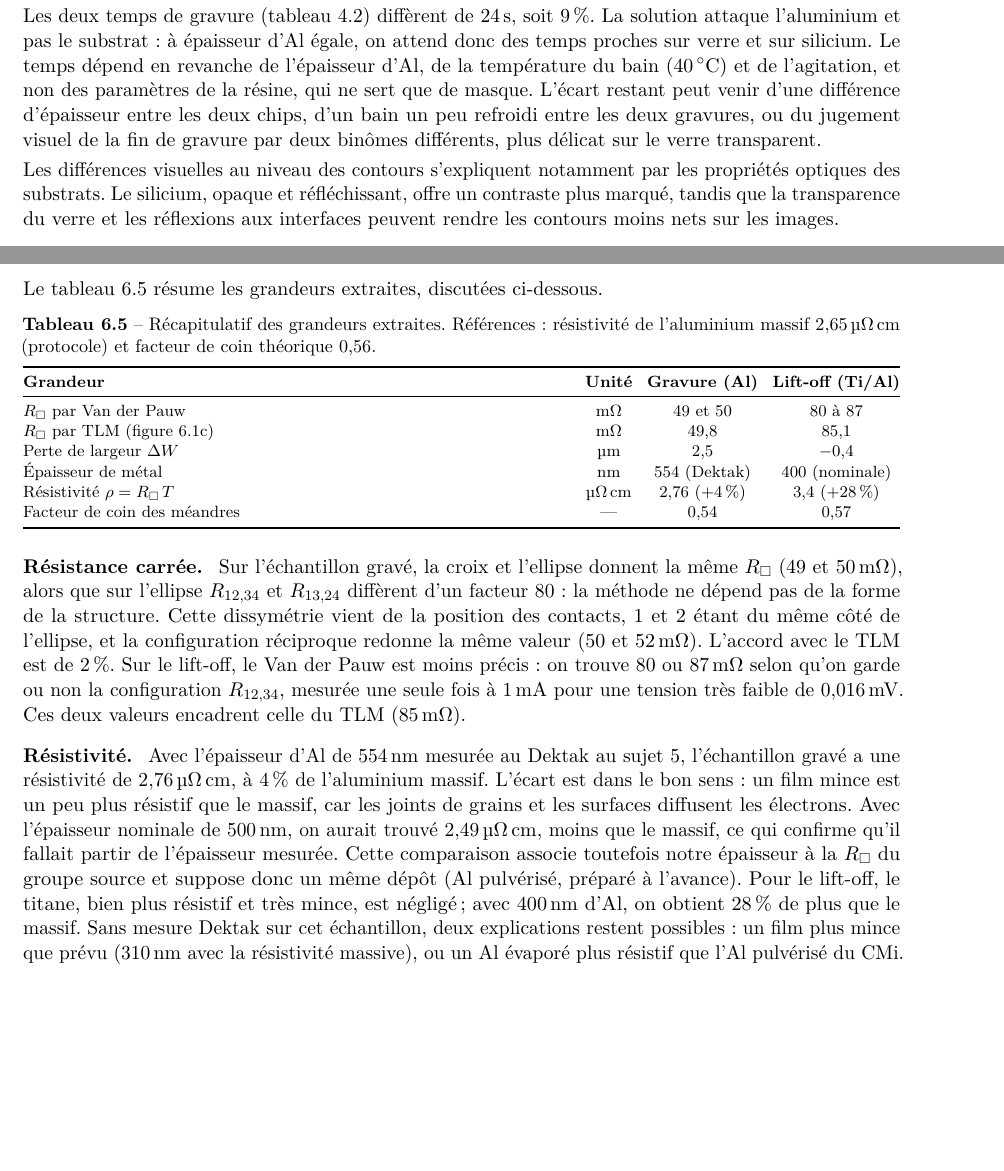
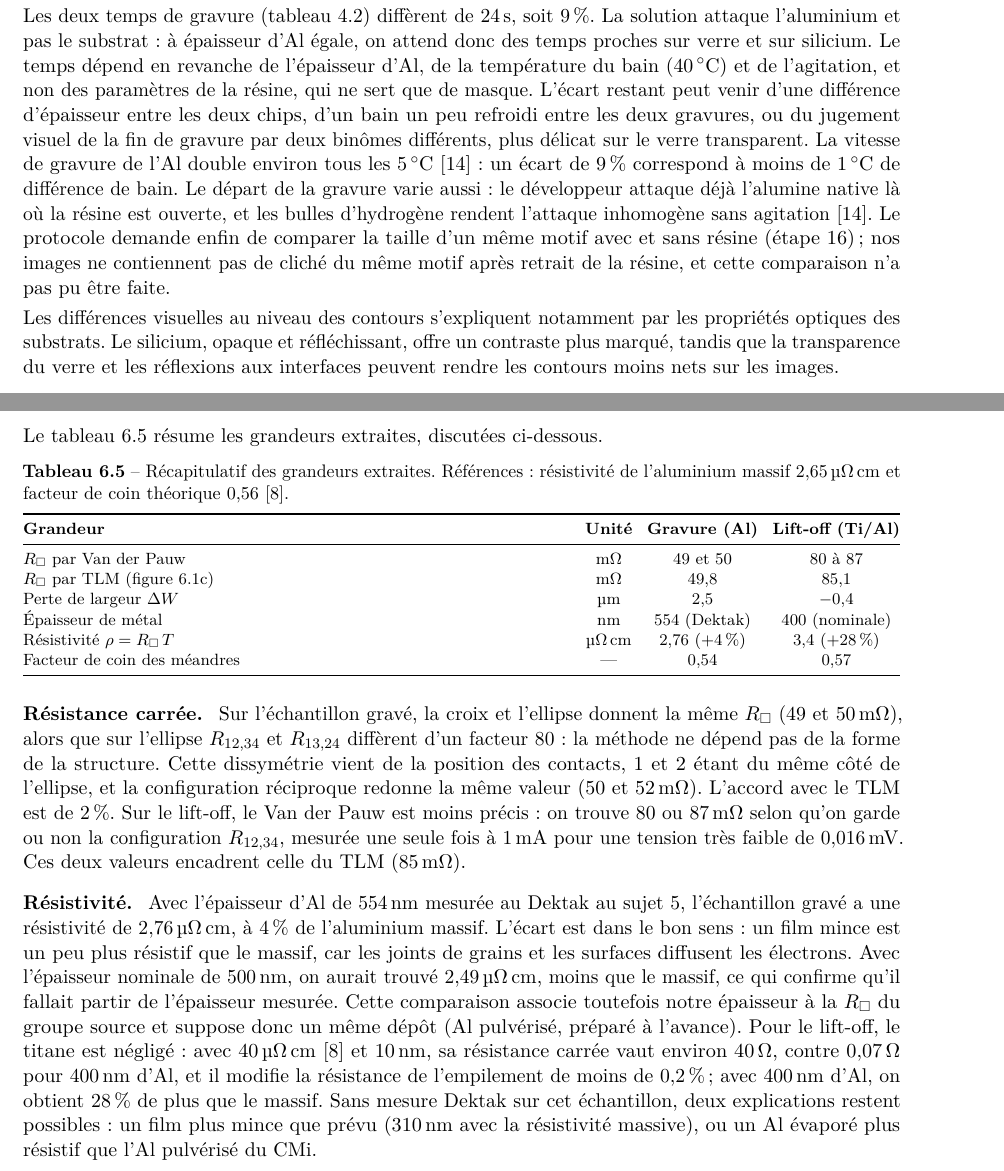
Before and after one commit to LilianGRD/Rapport-Microfab, a LaTeX document (rapport-micro332/main.tex, which reads rapport-micro332/sections/sujet4.tex, rapport-micro332/sections/sujet6.tex): two parts of pages 23 and 31 of 34, joined at a grey line, cut so that both start at the same text, the shorter picture padded with empty space. Compiled offline with pdfLaTeX.

Commit message:
Sujets 4 et 6 : protocoles et note MicroChemicals cites, analyse de la gravure (temperature, depart, etape 16) et du Ti negligeable
Co-Authored-By: Claude Opus 5.5 <noreply@anthropic.com>
Claude-Session: https://claude.ai/code/session_01K27zFnCSopyzj4S8c278EZ

```diff
--- a/rapport-micro332/sections/sujet4.tex
+++ b/rapport-micro332/sections/sujet4.tex
@@ -160,7 +160,7 @@ Dans les deux séries, une croix sombre apparaît autour d'une croix claire, qui
 
 Les structures obtenues et les temps de gravure sont globalement similaires sur les deux substrats, ce qui indique un transfert réussi des motifs. Les petites imperfections visibles après le développement, probablement dues à des particules ou à des résidus de résine, ne sont plus observables après la gravure.
 
-Les deux temps de gravure (tableau~\ref{tab:tp4_gravure}) diffèrent de \qty{24}{\second}, soit \qty{9}{\percent}. La solution attaque l'aluminium et pas le substrat : à épaisseur d'Al égale, on attend donc des temps proches sur verre et sur silicium. Le temps dépend en revanche de l'épaisseur d'Al, de la température du bain (\qty{40}{\celsius}) et de l'agitation, et non des paramètres de la résine, qui ne sert que de masque. L'écart restant peut venir d'une différence d'épaisseur entre les deux chips, d'un bain un peu refroidi entre les deux gravures, ou du jugement visuel de la fin de gravure par deux binômes différents, plus délicat sur le verre transparent.
+Les deux temps de gravure (tableau~\ref{tab:tp4_gravure}) diffèrent de \qty{24}{\second}, soit \qty{9}{\percent}. La solution attaque l'aluminium et pas le substrat : à épaisseur d'Al égale, on attend donc des temps proches sur verre et sur silicium. Le temps dépend en revanche de l'épaisseur d'Al, de la température du bain (\qty{40}{\celsius}) et de l'agitation, et non des paramètres de la résine, qui ne sert que de masque. L'écart restant peut venir d'une différence d'épaisseur entre les deux chips, d'un bain un peu refroidi entre les deux gravures, ou du jugement visuel de la fin de gravure par deux binômes différents, plus délicat sur le verre transparent. La vitesse de gravure de l'Al double environ tous les \qty{5}{\celsius} \cite{alumicro} : un écart de \qty{9}{\percent} correspond à moins de \qty{1}{\celsius} de différence de bain. Le départ de la gravure varie aussi : le développeur attaque déjà l'alumine native là où la résine est ouverte, et les bulles d'hydrogène rendent l'attaque inhomogène sans agitation \cite{alumicro}. Le protocole demande enfin de comparer la taille d'un même motif avec et sans résine (étape 16) ; nos images ne contiennent pas de cliché du même motif après retrait de la résine, et cette comparaison n'a pas pu être faite.
 
 Les différences visuelles au niveau des contours s'expliquent notamment par les propriétés optiques des substrats. Le silicium, opaque et réfléchissant, offre un contraste plus marqué, tandis que la transparence du verre et les réflexions aux interfaces peuvent rendre les contours moins nets sur les images.
 \\
--- a/rapport-micro332/sections/sujet6.tex
+++ b/rapport-micro332/sections/sujet6.tex
@@ -203,7 +203,7 @@ Le tableau~\ref{tab:s6-recap} résume les grandeurs extraites, discutées ci-des
 \begin{table}[H]
   \centering\footnotesize
   \setlength{\tabcolsep}{4pt}
-  \caption{Récapitulatif des grandeurs extraites. Références : résistivité de l'aluminium massif \qty{2,65}{\micro\ohm\centi\metre} (protocole) et facteur de coin théorique 0,56.}
+  \caption{Récapitulatif des grandeurs extraites. Références : résistivité de l'aluminium massif \qty{2,65}{\micro\ohm\centi\metre} et facteur de coin théorique 0,56 \cite{prot6}.}
   \label{tab:s6-recap}
   \begin{tabularx}{\linewidth}{@{}>{\raggedright\arraybackslash}X c c c@{}}
     \toprule
@@ -223,7 +223,7 @@ Le tableau~\ref{tab:s6-recap} résume les grandeurs extraites, discutées ci-des
 Sur l'échantillon gravé, la croix et l'ellipse donnent la même \Rsq{} (49 et \qty{50}{\milli\ohm}), alors que sur l'ellipse $R_{12,34}$ et $R_{13,24}$ diffèrent d'un facteur 80 : la méthode ne dépend pas de la forme de la structure. Cette dissymétrie vient de la position des contacts, 1 et 2 étant du même côté de l'ellipse, et la configuration réciproque redonne la même valeur (50 et \qty{52}{\milli\ohm}). L'accord avec le TLM est de 2\,\%. Sur le lift-off, le Van der Pauw est moins précis : on trouve 80 ou \qty{87}{\milli\ohm} selon qu'on garde ou non la configuration $R_{12,34}$, mesurée une seule fois à \qty{1}{\milli\ampere} pour une tension très faible de \qty{0,016}{\milli\volt}. Ces deux valeurs encadrent celle du TLM (\qty{85}{\milli\ohm}).
 
 \paragraph{Résistivité.}
-Avec l'épaisseur d'Al de \qty{554}{\nano\metre} mesurée au Dektak au sujet~5, l'échantillon gravé a une résistivité de \qty{2,76}{\micro\ohm\centi\metre}, à 4\,\% de l'aluminium massif. L'écart est dans le bon sens : un film mince est un peu plus résistif que le massif, car les joints de grains et les surfaces diffusent les électrons. Avec l'épaisseur nominale de \qty{500}{\nano\metre}, on aurait trouvé \qty{2,49}{\micro\ohm\centi\metre}, moins que le massif, ce qui confirme qu'il fallait partir de l'épaisseur mesurée. Cette comparaison associe toutefois notre épaisseur à la \Rsq{} du groupe source et suppose donc un même dépôt (Al pulvérisé, préparé à l'avance). Pour le lift-off, le titane, bien plus résistif et très mince, est négligé ; avec \qty{400}{\nano\metre} d'Al, on obtient 28\,\% de plus que le massif. Sans mesure Dektak sur cet échantillon, deux explications restent possibles : un film plus mince que prévu (\qty{310}{\nano\metre} avec la résistivité massive), ou un Al évaporé plus résistif que l'Al pulvérisé du CMi.
+Avec l'épaisseur d'Al de \qty{554}{\nano\metre} mesurée au Dektak au sujet~5, l'échantillon gravé a une résistivité de \qty{2,76}{\micro\ohm\centi\metre}, à 4\,\% de l'aluminium massif. L'écart est dans le bon sens : un film mince est un peu plus résistif que le massif, car les joints de grains et les surfaces diffusent les électrons. Avec l'épaisseur nominale de \qty{500}{\nano\metre}, on aurait trouvé \qty{2,49}{\micro\ohm\centi\metre}, moins que le massif, ce qui confirme qu'il fallait partir de l'épaisseur mesurée. Cette comparaison associe toutefois notre épaisseur à la \Rsq{} du groupe source et suppose donc un même dépôt (Al pulvérisé, préparé à l'avance). Pour le lift-off, le titane est négligé : avec \qty{40}{\micro\ohm\centi\metre} \cite{prot6} et \qty{10}{\nano\metre}, sa résistance carrée vaut environ \qty{40}{\ohm}, contre \qty{0,07}{\ohm} pour \qty{400}{\nano\metre} d'Al, et il modifie la résistance de l'empilement de moins de \qty{0,2}{\percent} ; avec \qty{400}{\nano\metre} d'Al, on obtient 28\,\% de plus que le massif. Sans mesure Dektak sur cet échantillon, deux explications restent possibles : un film plus mince que prévu (\qty{310}{\nano\metre} avec la résistivité massive), ou un Al évaporé plus résistif que l'Al pulvérisé du CMi.
 
 \paragraph{Largeur des lignes : gravure et lift-off.}
 La droite de la figure~\ref{fig:s6-tlm}c est presque parfaite pour les deux procédés ($R^2 = 0{,}9999$). Les lignes gravées ont toutes perdu \qty{2,5}{\micro\metre}, quelle que soit leur largeur, soit \qty{1,25}{\micro\metre} de chaque côté : c'est la sous-gravure latérale de la gravure isotrope de l'Al dans l'ANP. Au sujet~5, l'épaisseur de \qty{0,55}{\micro\metre} laissait prévoir un recul d'au moins \qty{0,55}{\micro\metre} par bord, que ni le microscope (précision de $\pm\qty{2}{\micro\metre}$) ni le Dektak ne pouvaient résoudre ; le TLM mesure \qty{1,25}{\micro\metre} par bord, soit 2,3 fois ce minimum : la gravure s'est poursuivie environ \qty{2}{\minute} après la disparition de l'Al (voir le sujet~5). Comme $\Delta W$ est constant, l'erreur relative grandit quand la ligne rétrécit : 3\,\% à \qty{80}{\micro\metre}, 24\,\% à \qty{10}{\micro\metre}. Avec les largeurs nominales, on aurait d'ailleurs obtenu une \Rsq{} apparente passant de 51 à \qty{66}{\milli\ohm}. Les lignes du lift-off, elles, ont la largeur du masque à moins de \qty{1}{\micro\metre} près, puisqu'aucune attaque latérale n'intervient.
```
Also changed, not shown: rapport-micro332/sections/references.tex (+3 -0 lines), rapport-micro332/sections/sujet4.tex (2 more changed lines), rapport-micro332/sections/sujet6.tex (2 more changed lines).
